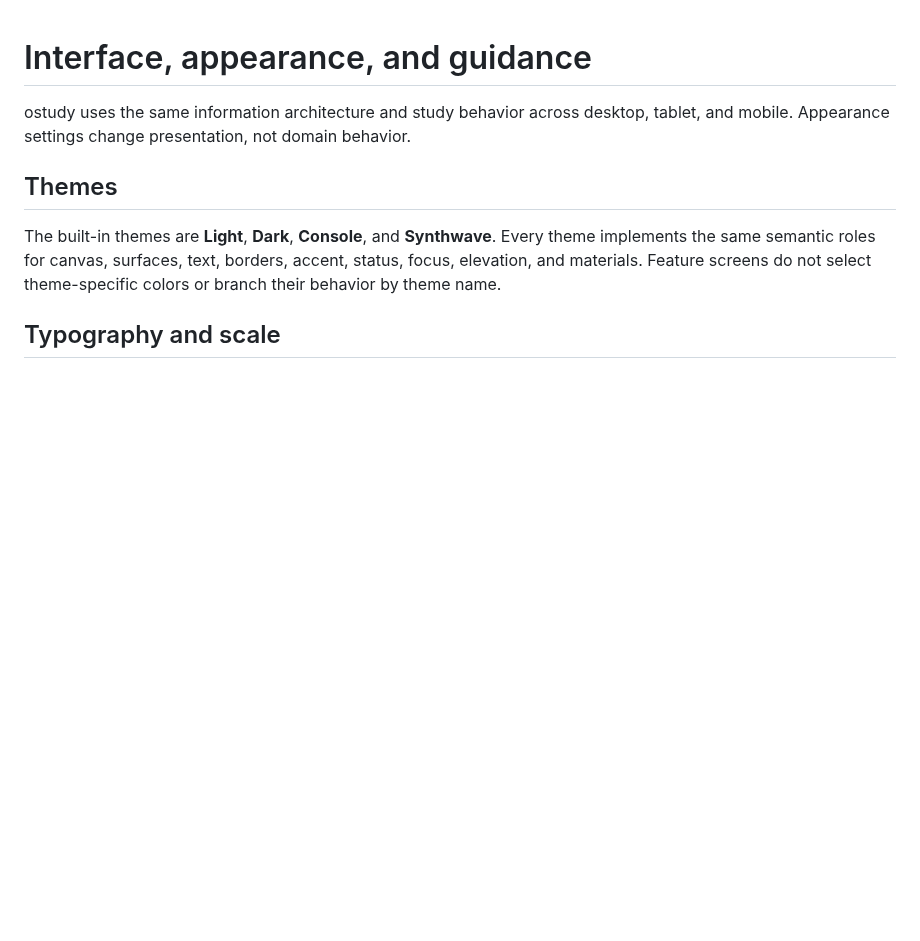
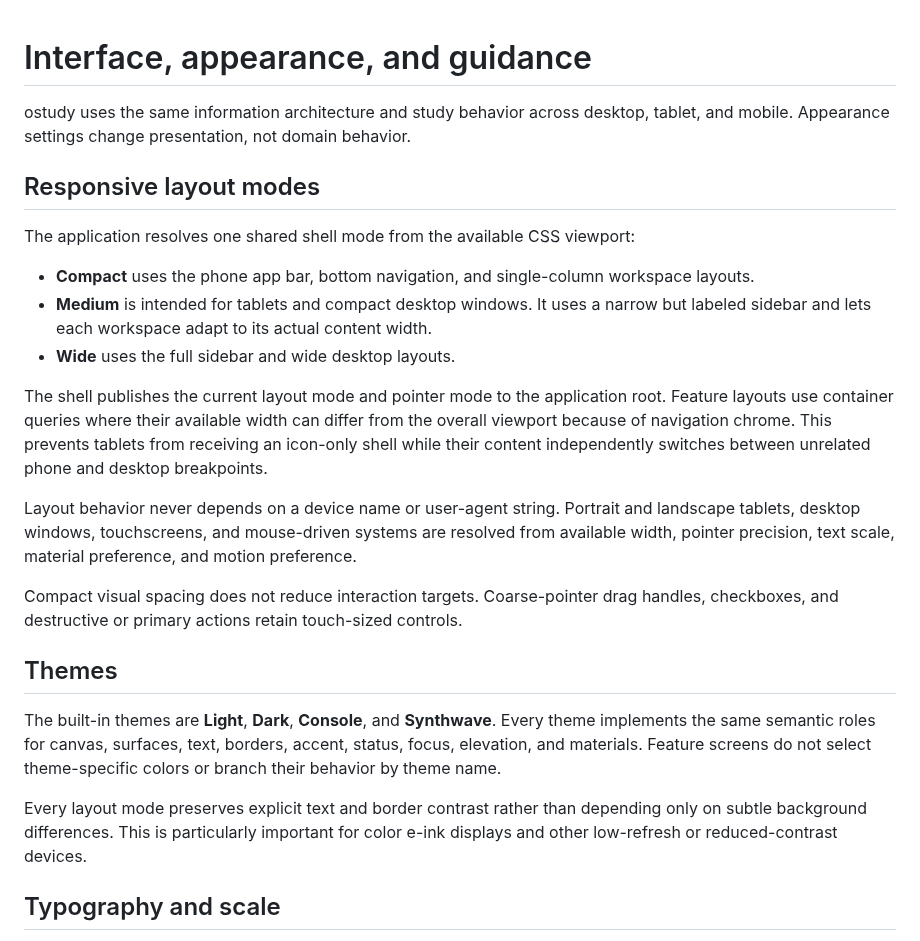
Before and after one commit to jferments/ostudy, a Markdown page: docs/user-guide/interface-appearance-and-guidance.md, the part around the change. Drawn GitHub-style; blank space fills up the shorter version.

Commit message:
docs(ui): define compact medium and wide layout modes

```diff
--- a/docs/user-guide/interface-appearance-and-guidance.md
+++ b/docs/user-guide/interface-appearance-and-guidance.md
@@ -2,9 +2,25 @@
 
 ostudy uses the same information architecture and study behavior across desktop, tablet, and mobile. Appearance settings change presentation, not domain behavior.
 
+## Responsive layout modes
+
+The application resolves one shared shell mode from the available CSS viewport:
+
+- **Compact** uses the phone app bar, bottom navigation, and single-column workspace layouts.
+- **Medium** is intended for tablets and compact desktop windows. It uses a narrow but labeled sidebar and lets each workspace adapt to its actual content width.
+- **Wide** uses the full sidebar and wide desktop layouts.
+
+The shell publishes the current layout mode and pointer mode to the application root. Feature layouts use container queries where their available width can differ from the overall viewport because of navigation chrome. This prevents tablets from receiving an icon-only shell while their content independently switches between unrelated phone and desktop breakpoints.
+
+Layout behavior never depends on a device name or user-agent string. Portrait and landscape tablets, desktop windows, touchscreens, and mouse-driven systems are resolved from available width, pointer precision, text scale, material preference, and motion preference.
+
+Compact visual spacing does not reduce interaction targets. Coarse-pointer drag handles, checkboxes, and destructive or primary actions retain touch-sized controls.
+
 ## Themes
 
 The built-in themes are **Light**, **Dark**, **Console**, and **Synthwave**. Every theme implements the same semantic roles for canvas, surfaces, text, borders, accent, status, focus, elevation, and materials. Feature screens do not select theme-specific colors or branch their behavior by theme name.
+
+Every layout mode preserves explicit text and border contrast rather than depending only on subtle background differences. This is particularly important for color e-ink displays and other low-refresh or reduced-contrast devices.
 
 ## Typography and scale
 
```
